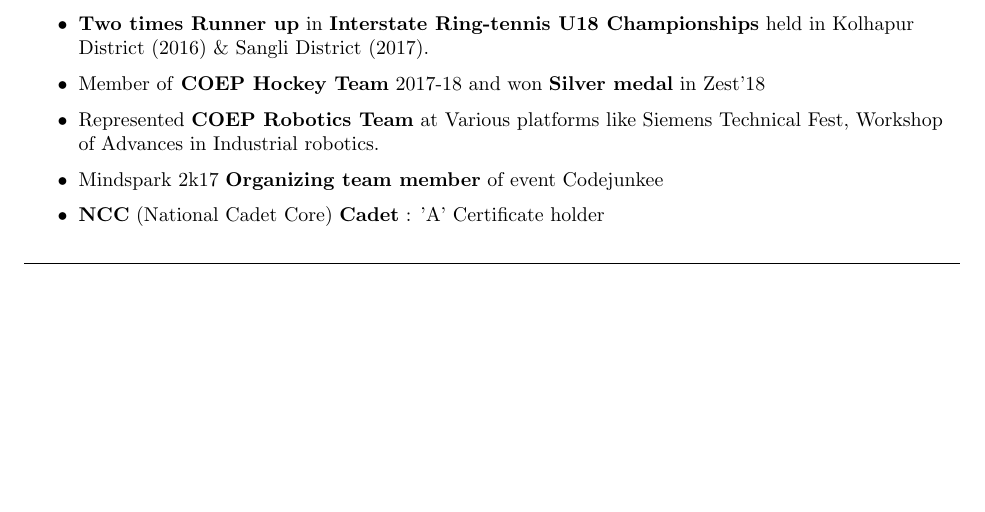
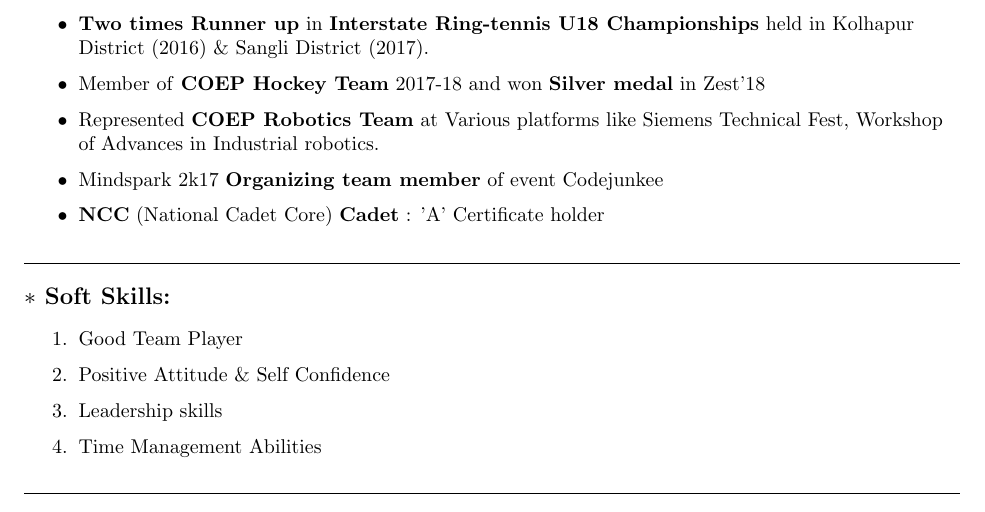
Before and after one commit to sankoo29/sanket_Resume, a LaTeX CV (resume.tex): part of page 2 of 2, cut so that both start at the same text, the shorter picture padded with empty space. Compiled offline with pdfLaTeX.

Commit message:
Section Soft-skills added

```diff
--- a/resume.tex
+++ b/resume.tex
@@ -160,3 +160,13 @@ Siemens Technical Fest, Workshop of Advances in Industrial robotics.
 \hrule
 \bigskip
 
+			\begin{LARGE}
+				\textbf{\large $\ast$ Soft Skills:}\smallskip%
+				{\small
+					\begin{enumerate}%[leftmargin=*]
+
+						\item Good Team Player
+						\item Positive Attitude \& Self Confidence
+						\item Leadership skills
+						\item Time Management Abilities
+					\end{enumerate}
```
Also changed, not shown: resume.pdf, resume.tex (5 more changed lines), 1 other file.
